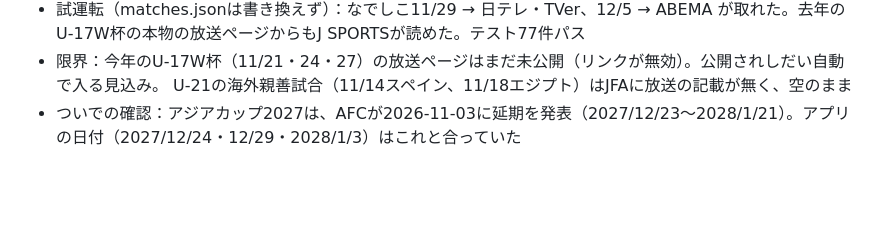
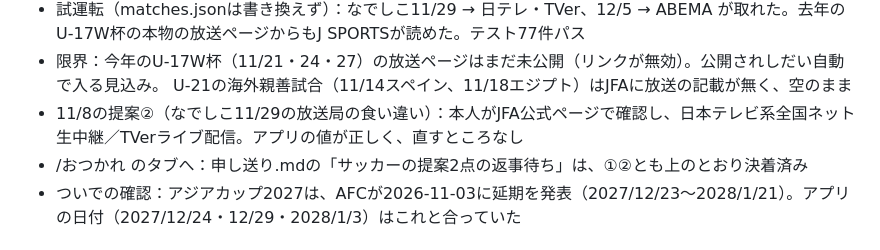
Before and after one commit to kumabei/japan-national-team-tv-checker, a Markdown page: 作業ログ.md, the part around the change. GitHub-like rendering; blank space fills up the shorter version.

Commit message:
作業ログ: 11/8の提案②の決着と、おつかれのタブへの申し送りを追記
Co-Authored-By: Claude Opus 5.5 <noreply@anthropic.com>

```diff
--- a/作業ログ.md
+++ b/作業ログ.md
@@ -14,6 +14,8 @@
 - 試運転（matches.jsonは書き換えず）：なでしこ11/29 → 日テレ・TVer、12/5 → ABEMA が取れた。去年のU-17W杯の本物の放送ページからもJ SPORTSが読めた。テスト77件パス
 - 限界：今年のU-17W杯（11/21・24・27）の放送ページはまだ未公開（リンクが無効）。公開されしだい自動で入る見込み。
   U-21の海外親善試合（11/14スペイン、11/18エジプト）はJFAに放送の記載が無く、空のまま
+- 11/8の提案②（なでしこ11/29の放送局の食い違い）：本人がJFA公式ページで確認し、日本テレビ系全国ネット生中継／TVerライブ配信。アプリの値が正しく、直すところなし
+- /おつかれ のタブへ：申し送り.mdの「サッカーの提案2点の返事待ち」は、①②とも上のとおり決着済み
 - ついでの確認：アジアカップ2027は、AFCが2026-11-03に延期を発表（2027/12/23〜2028/1/21）。アプリの日付（2027/12/24・12/29・2028/1/3）はこれと合っていた
 
 ## 2026-10-25
```
